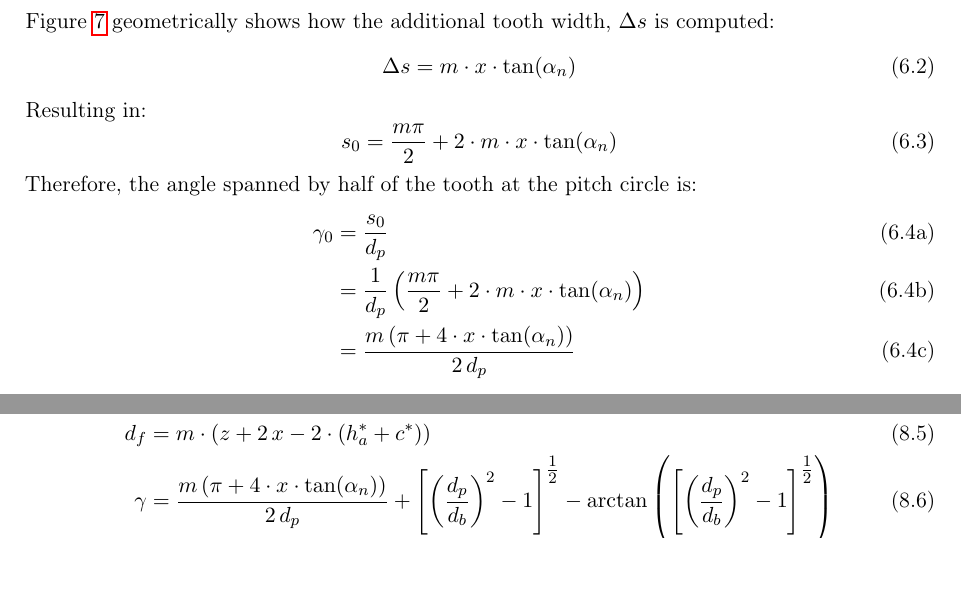
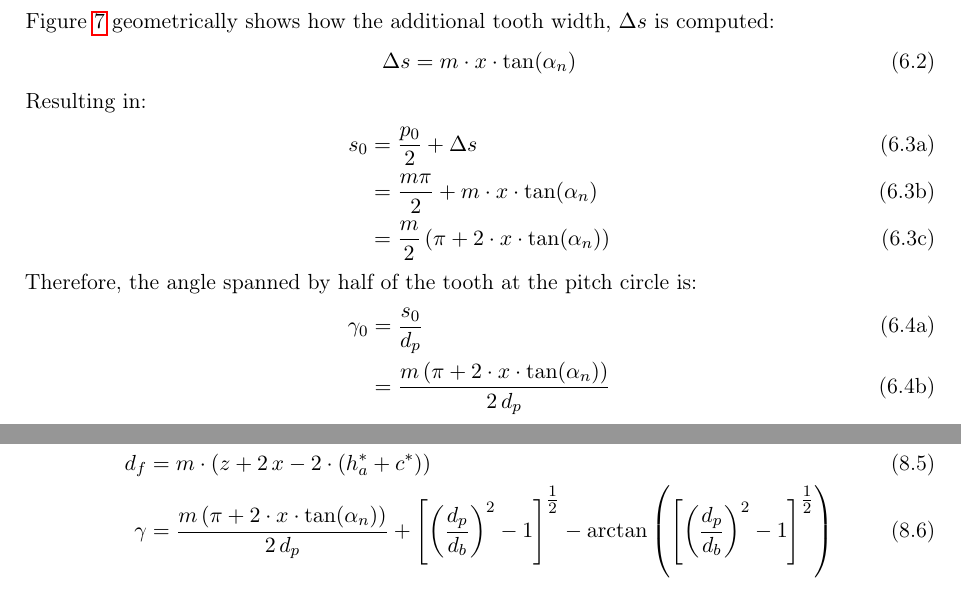
Before and after one commit to lwidm/cq_gears, a LaTeX document (docs/latex/theory.tex, which reads docs/latex/chapters/05_tooth_geometry_and_positioning.tex, docs/latex/chapters/07_summary.tex): two parts of pages 20 and 28 of 30, joined at a grey line, cut so that both start at the same text, the shorter picture padded with empty space. Compiled offline with pdfLaTeX.

Commit message:
mistake in additional tooth width due to profile shift

```diff
--- a/docs/latex/chapters/05_tooth_geometry_and_positioning.tex
+++ b/docs/latex/chapters/05_tooth_geometry_and_positioning.tex
@@ -20,15 +20,18 @@ The additional tooth width due to profile shift is more easily computed on the c
     \Delta s = m\cdot x \cdot \tan(\alpha_n)
 \end{equation}
 Resulting in:
-\begin{equation}
-    s_0 = \frac{m\pi}{2} + 2 \cdot m \cdot x \cdot \tan(\alpha_n)
-\end{equation}
+\begin{subequations}
+\begin{align}
+    s_0 &= \frac{p_0}{2} + \Delta s \\
+        &= \frac{m\pi}{2} + m \cdot x \cdot \tan(\alpha_n) \\
+        &= \frac{m}{2}\left(\pi + 2 \cdot x \cdot \tan(\alpha_n)\right)
+\end{align}
+\end{subequations}
 Therefore, the angle spanned by half of the tooth at the pitch circle is:
 \begin{subequations}
 \begin{align}
     \gamma_0    &= \frac{s_0}{d_p} \\
-                &= \frac{1}{d_p}\left(\frac{m\pi}{2} + 2 \cdot m \cdot x \cdot \tan(\alpha_n)\right) \\
-                &= \frac{m\left(\pi + 4 \cdot x \cdot \tan(\alpha_n)\right)}{2\,d_p}
+                &= \frac{m\left(\pi + 2 \cdot x \cdot \tan(\alpha_n)\right)}{2\,d_p}
 \end{align}
 \end{subequations}
 
--- a/docs/latex/chapters/07_summary.tex
+++ b/docs/latex/chapters/07_summary.tex
@@ -24,7 +24,7 @@ From these, compute the circle diameters (Section~\ref{sec:preliminaries}) and h
     d_b &= d_p \cos(\alpha_t) \\
     d_a &= m\cdot(z + 2\,x + 2\cdot h_a^*) \\
     d_f &= m\cdot(z + 2\,x - 2\cdot(h_a^*+c^*)) \\
-    \gamma &= \frac{m\left(\pi + 4 \cdot x \cdot \tan(\alpha_n)\right)}{2\,d_p} + \left[\left(\frac{d_p}{d_b}\right)^2 - 1\right]^{\tfrac{1}{2}} - \arctan\left(\left[\left(\frac{d_p}{d_b}\right)^2 - 1\right]^{\tfrac{1}{2}}\right)
+    \gamma &= \frac{m\left(\pi + 2 \cdot x \cdot \tan(\alpha_n)\right)}{2\,d_p} + \left[\left(\frac{d_p}{d_b}\right)^2 - 1\right]^{\tfrac{1}{2}} - \arctan\left(\left[\left(\frac{d_p}{d_b}\right)^2 - 1\right]^{\tfrac{1}{2}}\right)
 \end{align}
 
 \subsection{Parametric Curves}
```
Also changed, not shown: docs/latex/chapters/05_tooth_geometry_and_positioning.tex (2 more changed lines), 2 other files.
